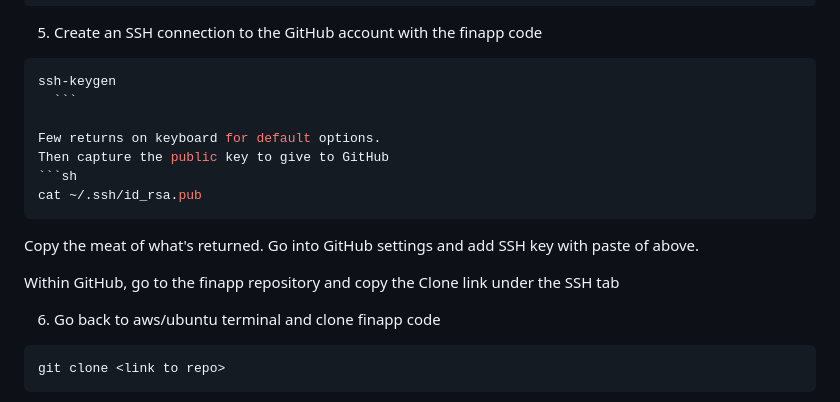
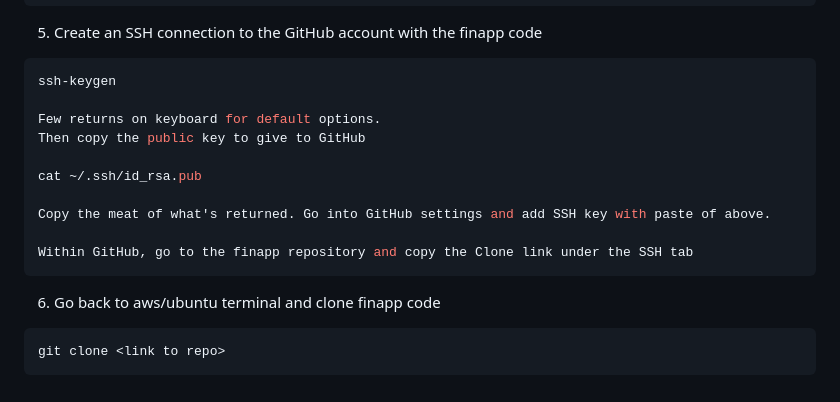
Before and after one commit to matthewsmithwarren/finapp, a Markdown page: README.md, the part around the change. Drawn GitHub-style.

Commit message:
Minor formatting edit to README

````diff
--- a/README.md
+++ b/README.md
@@ -196,16 +196,16 @@ Start with a Ubuntu OS somewhere. Then you'll need the following software.
 5. Create an SSH connection to the GitHub account with the finapp code
   ```sh
   ssh-keygen
-    ```
 
   Few returns on keyboard for default options.
-  Then capture the public key to give to GitHub
-  ```sh
+  Then copy the public key to give to GitHub
+
   cat ~/.ssh/id_rsa.pub
-  ```
+
   Copy the meat of what's returned. Go into GitHub settings and add SSH key with paste of above.
 
   Within GitHub, go to the finapp repository and copy the Clone link under the SSH tab
+  ```
 
 6. Go back to aws/ubuntu terminal and clone finapp code
   ```sh
````
